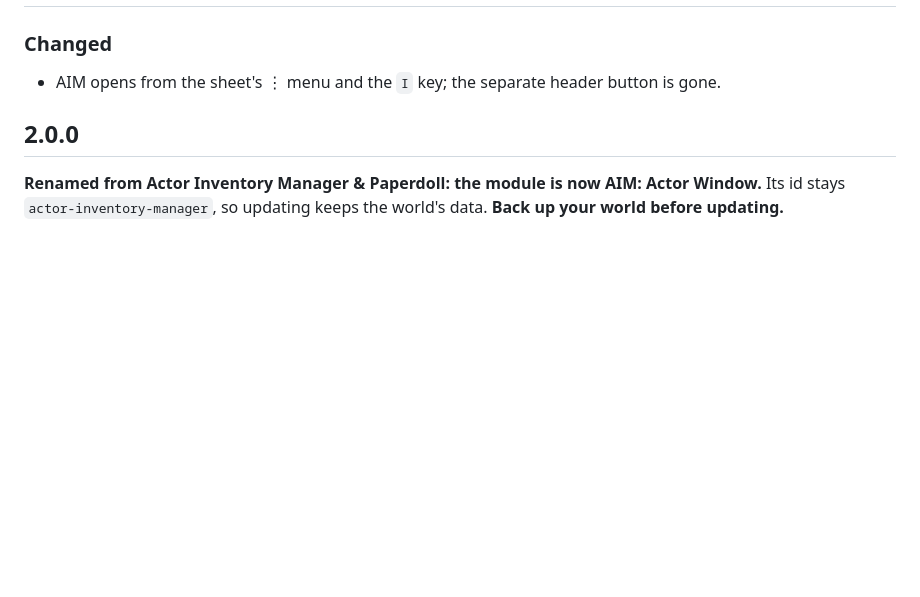
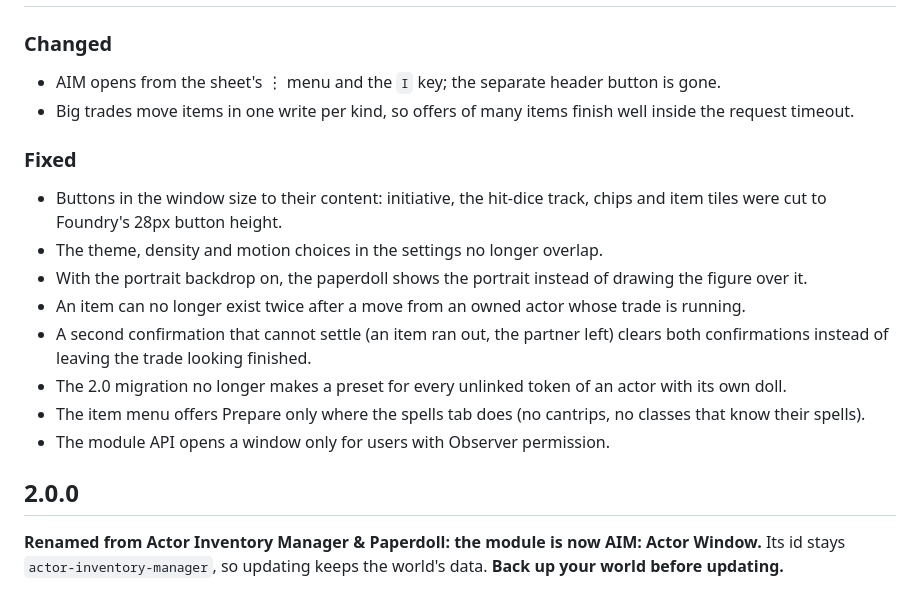
Before and after one commit to TacticalOtaku/actor-inventory-manager, a Markdown page: CHANGELOG.md, the part around the change. GitHub-like rendering; blank space fills up the shorter version.

Commit message:
docs: changelog for the audit and window fixes

```diff
--- a/CHANGELOG.md
+++ b/CHANGELOG.md
@@ -4,6 +4,19 @@
 
 ### Changed
 - AIM opens from the sheet's ⋮ menu and the `I` key; the separate header button is gone.
+- Big trades move items in one write per kind, so offers of many items finish well inside the request timeout.
+
+### Fixed
+- Buttons in the window size to their content: initiative, the hit-dice track, chips and item tiles were cut to
+  Foundry's 28px button height.
+- The theme, density and motion choices in the settings no longer overlap.
+- With the portrait backdrop on, the paperdoll shows the portrait instead of drawing the figure over it.
+- An item can no longer exist twice after a move from an owned actor whose trade is running.
+- A second confirmation that cannot settle (an item ran out, the partner left) clears both confirmations instead
+  of leaving the trade looking finished.
+- The 2.0 migration no longer makes a preset for every unlinked token of an actor with its own doll.
+- The item menu offers Prepare only where the spells tab does (no cantrips, no classes that know their spells).
+- The module API opens a window only for users with Observer permission.
 
 ## 2.0.0
 
```
